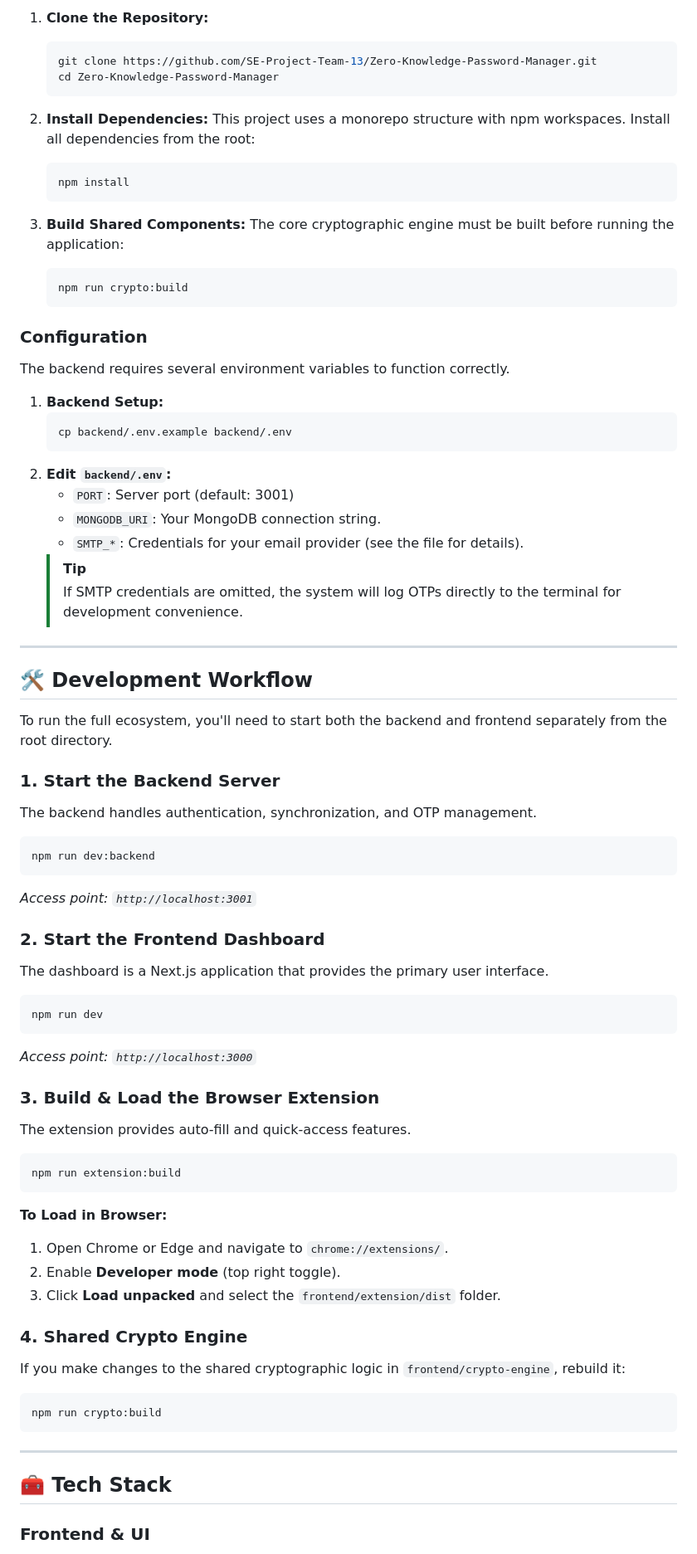
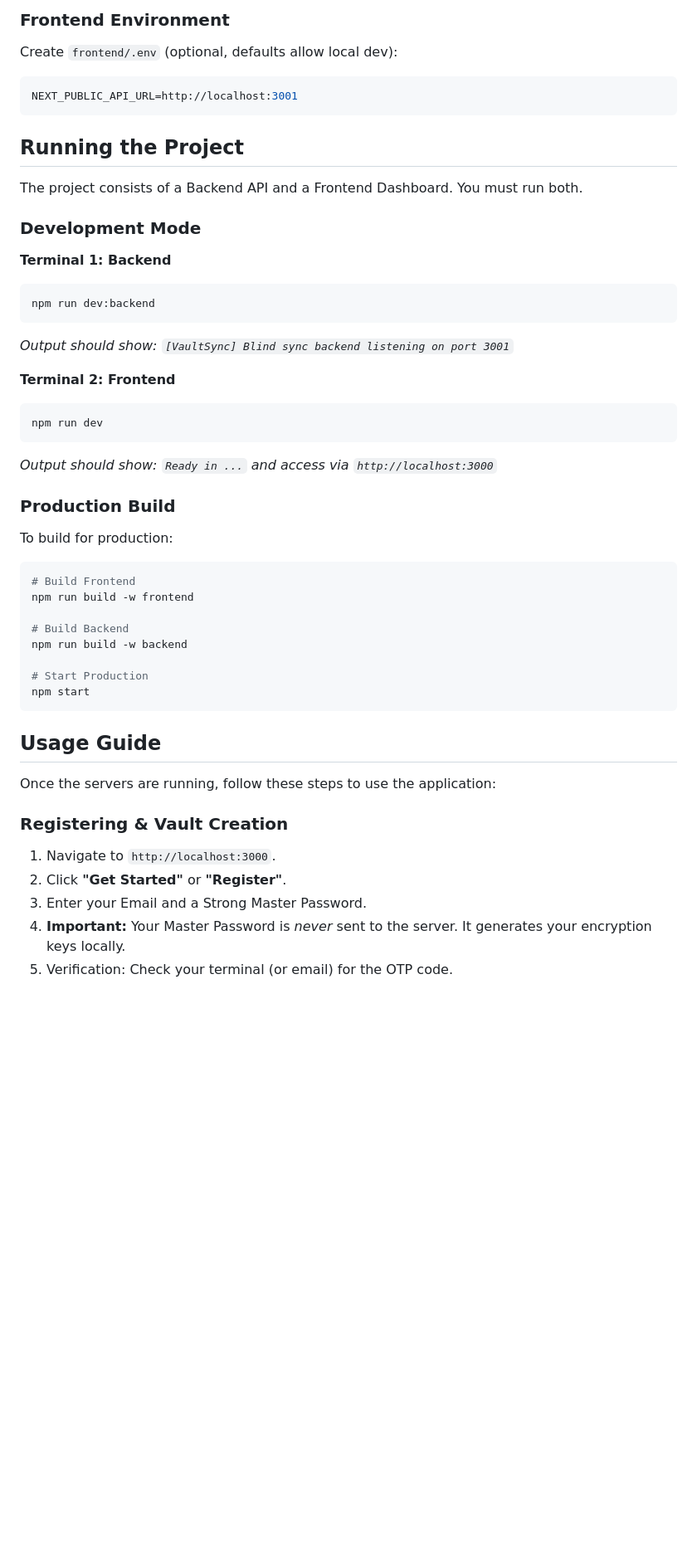
Before and after one commit to SE-Project-Team-13/Zero-Knowledge-Password-Manager, a Markdown page: README.md, the part around one of its changes. Shown at 83% size. GitHub-like rendering; blank space fills up the shorter version.

````diff
--- a/README.md
+++ b/README.md
@@ -75,76 +141,52 @@ The core of ZeroKnowledge Vault relies on the principle that the server should n
 
-1.  **Clone the Repository:**
-    ```bash
-    git clone https://github.com/SE-Project-Team-13/Zero-Knowledge-Password-Manager.git
-    cd Zero-Knowledge-Password-Manager
-    ```
+### Frontend Environment
+Create `frontend/.env` (optional, defaults allow local dev):
 
-2.  **Install Dependencies:**
-    This project uses a monorepo structure with npm workspaces. Install all dependencies from the root:
-    ```bash
-    npm install
-    ```
+```properties
+NEXT_PUBLIC_API_URL=http://localhost:3001
+```
 
-3.  **Build Shared Components:**
-    The core cryptographic engine must be built before running the application:
-    ```bash
-    npm run crypto:build
-    ```
+## Running the Project
 
-### Configuration
+The project consists of a Backend API and a Frontend Dashboard. You must run both.
 
-The backend requires several environment variables to function correctly.
+### Development Mode
 
-1.  **Backend Setup:**
-    ```bash
-    cp backend/.env.example backend/.env
-    ```
-2.  **Edit `backend/.env`:**
-    - `PORT`: Server port (default: 3001)
-    - `MONGODB_URI`: Your MongoDB connection string.
-    - `SMTP_*`: Credentials for your email provider (see the file for details).
-    > [!TIP]
-    > If SMTP credentials are omitted, the system will log OTPs directly to the terminal for development convenience.
-
----
-
-## 🛠️ Development Workflow
-
-To run the full ecosystem, you'll need to start both the backend and frontend separately from the root directory.
-
-### 1. Start the Backend Server
-The backend handles authentication, synchronization, and OTP management.
+**Terminal 1: Backend**
 ```bash
 npm run dev:backend
 ```
-*Access point: `http://localhost:3001`*
+_Output should show: `[VaultSync] Blind sync backend listening on port 3001`_
 
-### 2. Start the Frontend Dashboard
-The dashboard is a Next.js application that provides the primary user interface.
+**Terminal 2: Frontend**
 ```bash
 npm run dev
 ```
-*Access point: `http://localhost:3000`*
+_Output should show: `Ready in ...` and access via `http://localhost:3000`_
 
-### 3. Build & Load the Browser Extension
-The extension provides auto-fill and quick-access features.
+### Production Build
+
+To build for production:
+
 ```bash
-npm run extension:build
-```
-**To Load in Browser:**
-1. Open Chrome or Edge and navigate to `chrome://extensions/`.
-2. Enable **Developer mode** (top right toggle).
-3. Click **Load unpacked** and select the `frontend/extension/dist` folder.
+# Build Frontend
+npm run build -w frontend
 
-### 4. Shared Crypto Engine
-If you make changes to the shared cryptographic logic in `frontend/crypto-engine`, rebuild it:
-```bash
-npm run crypto:build
+# Build Backend
+npm run build -w backend
+
+# Start Production
+npm start
 ```
 
----
+## Usage Guide
 
-## 🧰 Tech Stack
+Once the servers are running, follow these steps to use the application:
 
-### Frontend & UI
+### Registering & Vault Creation
+1.  Navigate to `http://localhost:3000`.
+2.  Click **"Get Started"** or **"Register"**.
+3.  Enter your Email and a Strong Master Password.
+4.  **Important:** Your Master Password is *never* sent to the server. It generates your encryption keys locally.
+5.  Verification: Check your terminal (or email) for the OTP code.
 
````
Also changed, not shown: other parts of README.md (+246 -64 lines).
